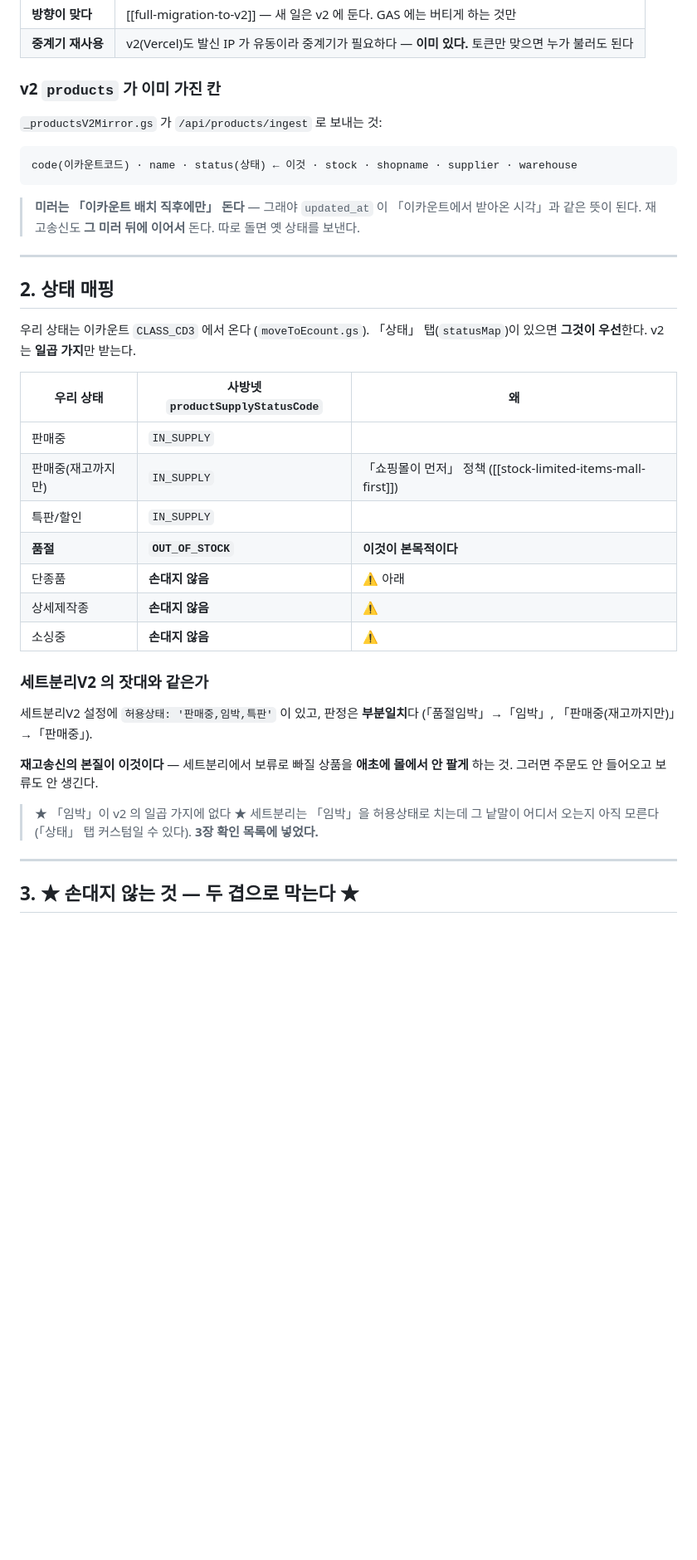
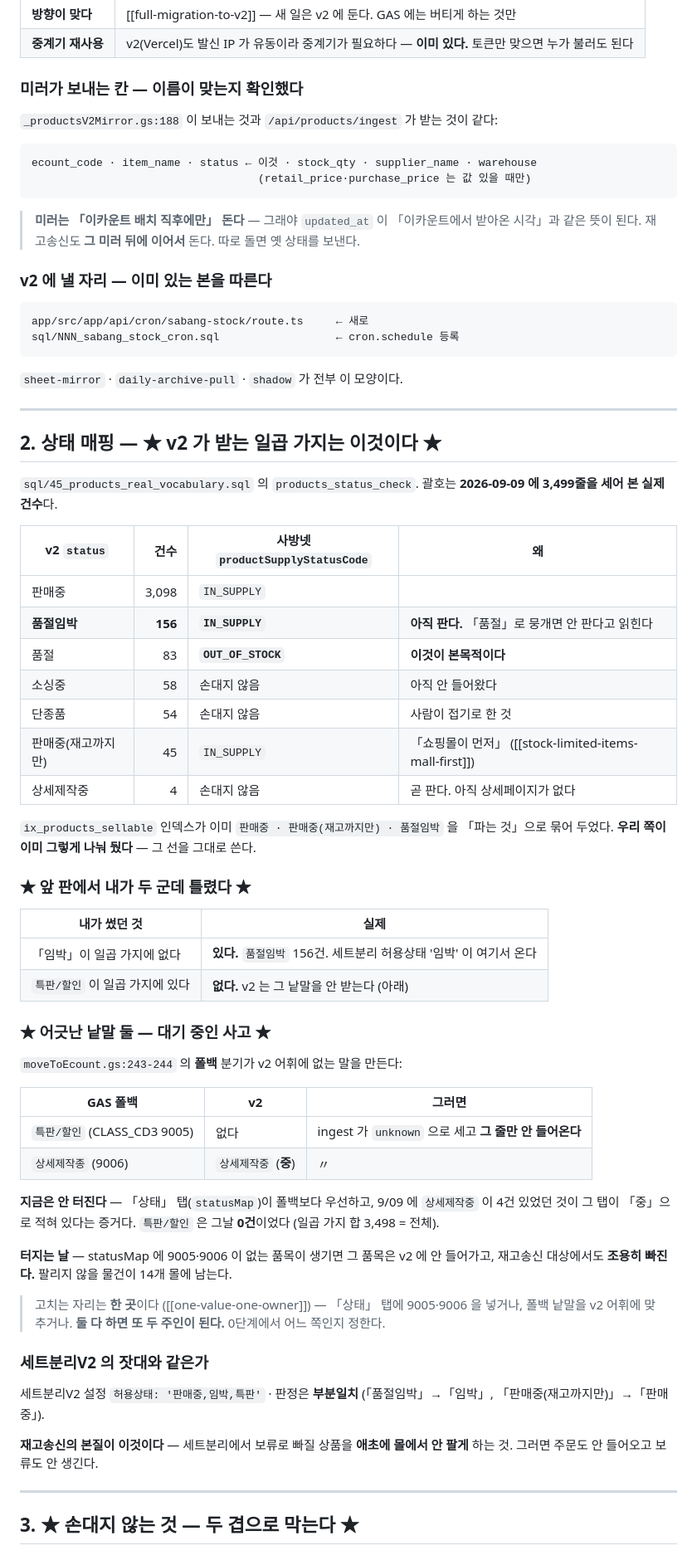
Before and after one commit to pack2u/sheet, a Markdown page: _docs/2026-10-12_재고송신_설계.md, the part around one of its changes. Shown at 83% size. Drawn GitHub-style; blank space fills up the shorter version.

````diff
--- a/_docs/2026-10-12_재고송신_설계.md
+++ b/_docs/2026-10-12_재고송신_설계.md
@@ -41,46 +41,83 @@
 | **방향이 맞다** | [[full-migration-to-v2]] — 새 일은 v2 에 둔다. GAS 에는 버티게 하는 것만 |
 | **중계기 재사용** | v2(Vercel)도 발신 IP 가 유동이라 중계기가 필요하다 — **이미 있다.** 토큰만 맞으면 누가 불러도 된다 |
 
-### v2 `products` 가 이미 가진 칸
+### 미러가 보내는 칸 — 이름이 맞는지 확인했다
 
-`_productsV2Mirror.gs` 가 `/api/products/ingest` 로 보내는 것:
+`_productsV2Mirror.gs:188` 이 보내는 것과 `/api/products/ingest` 가 받는 것이 같다:
 
 ```
-code(이카운트코드) · name · status(상태) ← 이것 · stock · shopname · supplier · warehouse
+ecount_code · item_name · status ← 이것 · stock_qty · supplier_name · warehouse
+                                   (retail_price·purchase_price 는 값 있을 때만)
 ```
 
 > **미러는 「이카운트 배치 직후에만」 돈다** — 그래야 `updated_at` 이
 > 「이카운트에서 받아온 시각」과 같은 뜻이 된다.
 > 재고송신도 **그 미러 뒤에 이어서** 돈다. 따로 돌면 옛 상태를 보낸다.
 
+### v2 에 낼 자리 — 이미 있는 본을 따른다
+
+```
+app/src/app/api/cron/sabang-stock/route.ts     ← 새로
+sql/NNN_sabang_stock_cron.sql                  ← cron.schedule 등록
+```
+
+`sheet-mirror` · `daily-archive-pull` · `shadow` 가 전부 이 모양이다.
+
 ---
 
-## 2. 상태 매핑
+## 2. 상태 매핑 — ★ v2 가 받는 일곱 가지는 이것이다 ★
 
-우리 상태는 이카운트 `CLASS_CD3` 에서 온다 (`moveToEcount.gs`).
-「상태」 탭(`statusMap`)이 있으면 **그것이 우선**한다. v2 는 **일곱 가지**만 받는다.
+`sql/45_products_real_vocabulary.sql` 의 `products_status_check`.
+괄호는 **2026-09-09 에 3,499줄을 세어 본 실제 건수**다.
 
-| 우리 상태 | 사방넷 `productSupplyStatusCode` | 왜 |
+| v2 `status` | 건수 | 사방넷 `productSupplyStatusCode` | 왜 |
+|---|---:|---|---|
+| 판매중 | 3,098 | `IN_SUPPLY` | |
+| **품절임박** | **156** | **`IN_SUPPLY`** | **아직 판다.** 「품절」로 뭉개면 안 판다고 읽힌다 |
+| 품절 | 83 | **`OUT_OF_STOCK`** | **이것이 본목적이다** |
+| 소싱중 | 58 | 손대지 않음 | 아직 안 들어왔다 |
+| 단종품 | 54 | 손대지 않음 | 사람이 접기로 한 것 |
+| 판매중(재고까지만) | 45 | `IN_SUPPLY` | 「쇼핑몰이 먼저」 ([[stock-limited-items-mall-first]]) |
+| 상세제작중 | 4 | 손대지 않음 | 곧 판다. 아직 상세페이지가 없다 |
+
+`ix_products_sellable` 인덱스가 이미 `판매중 · 판매중(재고까지만) · 품절임박` 을
+「파는 것」으로 묶어 두었다. **우리 쪽이 이미 그렇게 나눠 뒀다** — 그 선을 그대로 쓴다.
+
+### ★ 앞 판에서 내가 두 군데 틀렸다 ★
+
+| 내가 썼던 것 | 실제 |
+|---|---|
+| 「임박」이 일곱 가지에 없다 | **있다.** `품절임박` 156건. 세트분리 허용상태 '임박' 이 여기서 온다 |
+| `특판/할인` 이 일곱 가지에 있다 | **없다.** v2 는 그 낱말을 안 받는다 (아래) |
+
+### ★ 어긋난 낱말 둘 — 대기 중인 사고 ★
+
+`moveToEcount.gs:243-244` 의 **폴백** 분기가 v2 어휘에 없는 말을 만든다:
+
+| GAS 폴백 | v2 | 그러면 |
 |---|---|---|
-| 판매중 | `IN_SUPPLY` | |
-| 판매중(재고까지만) | `IN_SUPPLY` | 「쇼핑몰이 먼저」 정책 ([[stock-limited-items-mall-first]]) |
-| 특판/할인 | `IN_SUPPLY` | |
-| **품절** | **`OUT_OF_STOCK`** | **이것이 본목적이다** |
-| 단종품 | **손대지 않음** | ⚠ 아래 |
-| 상세제작종 | **손대지 않음** | ⚠ |
-| 소싱중 | **손대지 않음** | ⚠ |
+| `특판/할인` (CLASS_CD3 9005) | 없다 | ingest 가 `unknown` 으로 세고 **그 줄만 안 들어온다** |
+| `상세제작종` (9006) | `상세제작중` (**중**) | 〃 |
+
+**지금은 안 터진다** — 「상태」 탭(`statusMap`)이 폴백보다 우선하고,
+9/09 에 `상세제작중` 이 4건 있었던 것이 그 탭이 「중」으로 적혀 있다는 증거다.
+`특판/할인` 은 그날 **0건**이었다 (일곱 가지 합 3,498 = 전체).
+
+**터지는 날** — statusMap 에 9005·9006 이 없는 품목이 생기면
+그 품목은 v2 에 안 들어가고, 재고송신 대상에서도 **조용히 빠진다.**
+팔리지 않을 물건이 14개 몰에 남는다.
+
+> 고치는 자리는 **한 곳**이다 ([[one-value-one-owner]]) —
+> 「상태」 탭에 9005·9006 을 넣거나, 폴백 낱말을 v2 어휘에 맞추거나.
+> **둘 다 하면 또 두 주인이 된다.** 0단계에서 어느 쪽인지 정한다.
 
 ### 세트분리V2 의 잣대와 같은가
 
-세트분리V2 설정에 `허용상태: '판매중,임박,특판'` 이 있고, 판정은 **부분일치**다
+세트분리V2 설정 `허용상태: '판매중,임박,특판'` · 판정은 **부분일치**
 (「품절임박」→「임박」, 「판매중(재고까지만)」→「판매중」).
 
 **재고송신의 본질이 이것이다** — 세트분리에서 보류로 빠질 상품을
 **애초에 몰에서 안 팔게** 하는 것. 그러면 주문도 안 들어오고 보류도 안 생긴다.
-
-> ★ 「임박」이 v2 의 일곱 가지에 없다 ★
-> 세트분리는 「임박」을 허용상태로 치는데 그 낱말이 어디서 오는지 아직 모른다
-> (「상태」 탭 커스텀일 수 있다). **3장 확인 목록에 넣었다.**
 
 ---
 
````
Also changed, not shown: other parts of _docs/2026-10-12_재고송신_설계.md (+33 -18 lines).
